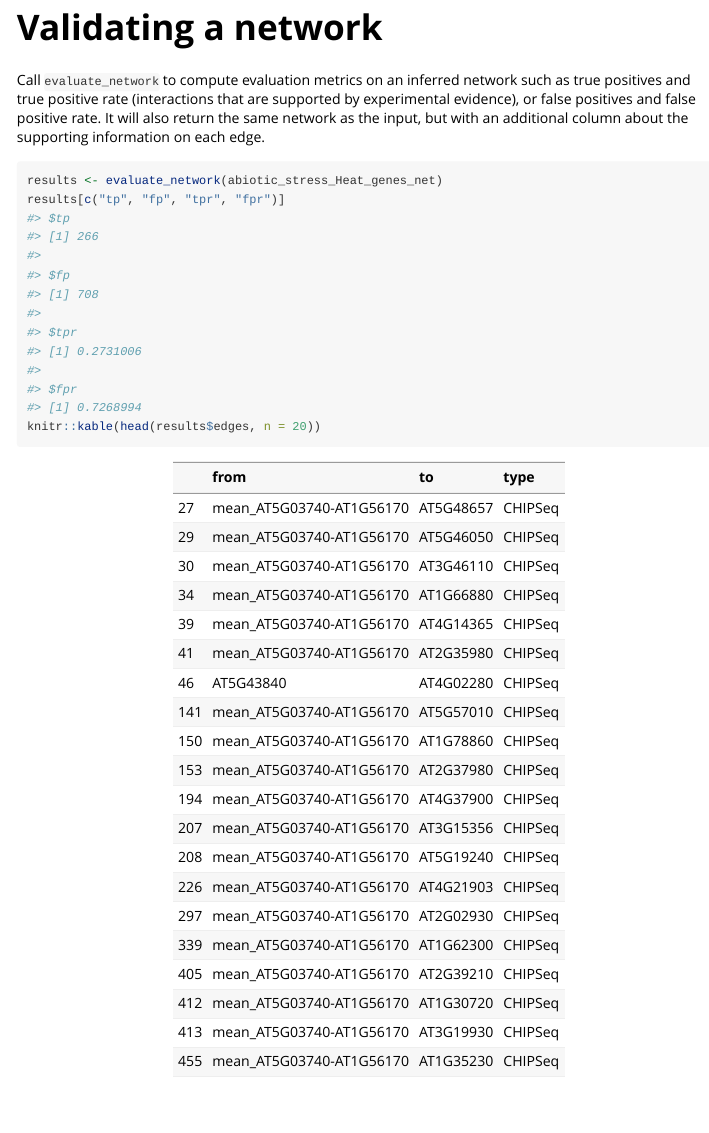
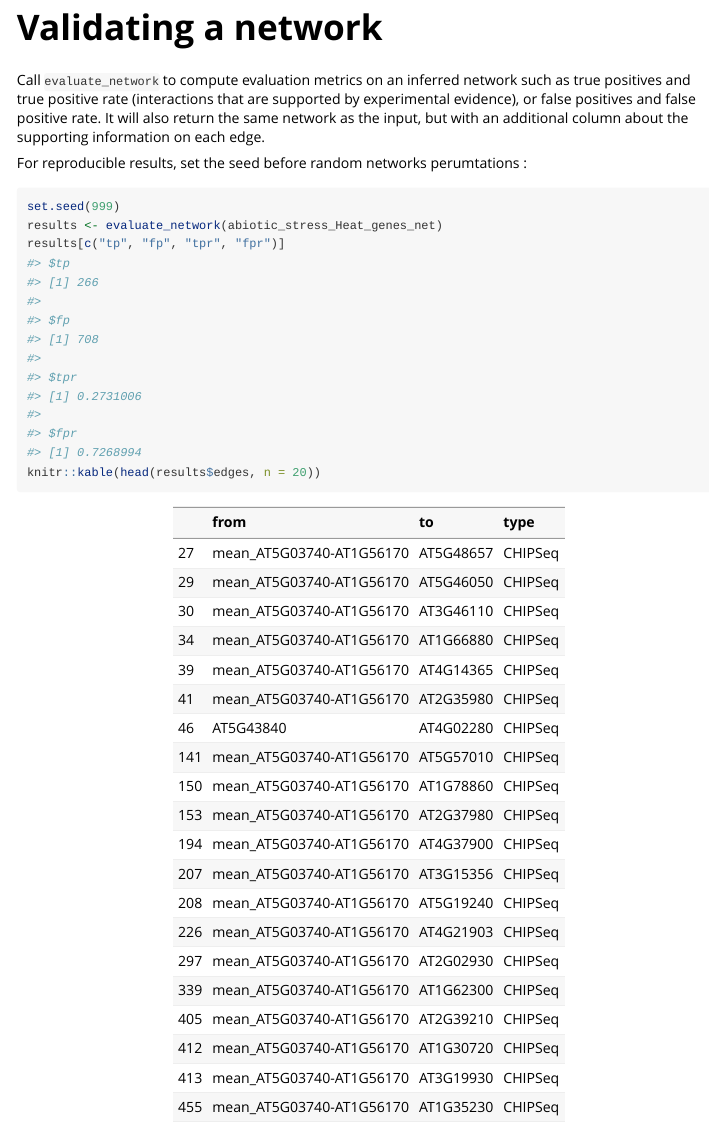
Before and after one commit to OceaneCsn/AraNetBench, an R Markdown document (vignettes/Using-AraNetBench.Rmd): the page in a window 1100 px wide, from 1740 px down. Rendered offline with R 4.5, knitr and Pandoc, with nearby package versions; code that draws random numbers runs with fixed seeds of ours; long lines of code are wrapped.

Commit message:
added seed in vignette

````diff
--- a/vignettes/Using-AraNetBench.Rmd
+++ b/vignettes/Using-AraNetBench.Rmd
@@ -69,9 +69,10 @@ This can by altered with the `validation` argument, containing the desired natur
 
 Call `evaluate_network` to compute evaluation metrics on an inferred network such as true positives and true positive rate (interactions that are supported by experimental evidence), or false positives and false positive rate. It will also return the same network as the input, but with an additional column about the supporting information on each edge.
 
-
+For reproducible results, set the seed before random networks perumtations :
 
 ```{r}
+set.seed(999)
 results <- evaluate_network(abiotic_stress_Heat_genes_net)
 results[c("tp", "fp", "tpr", "fpr")]
 knitr::kable(head(results$edges, n = 20))
````
